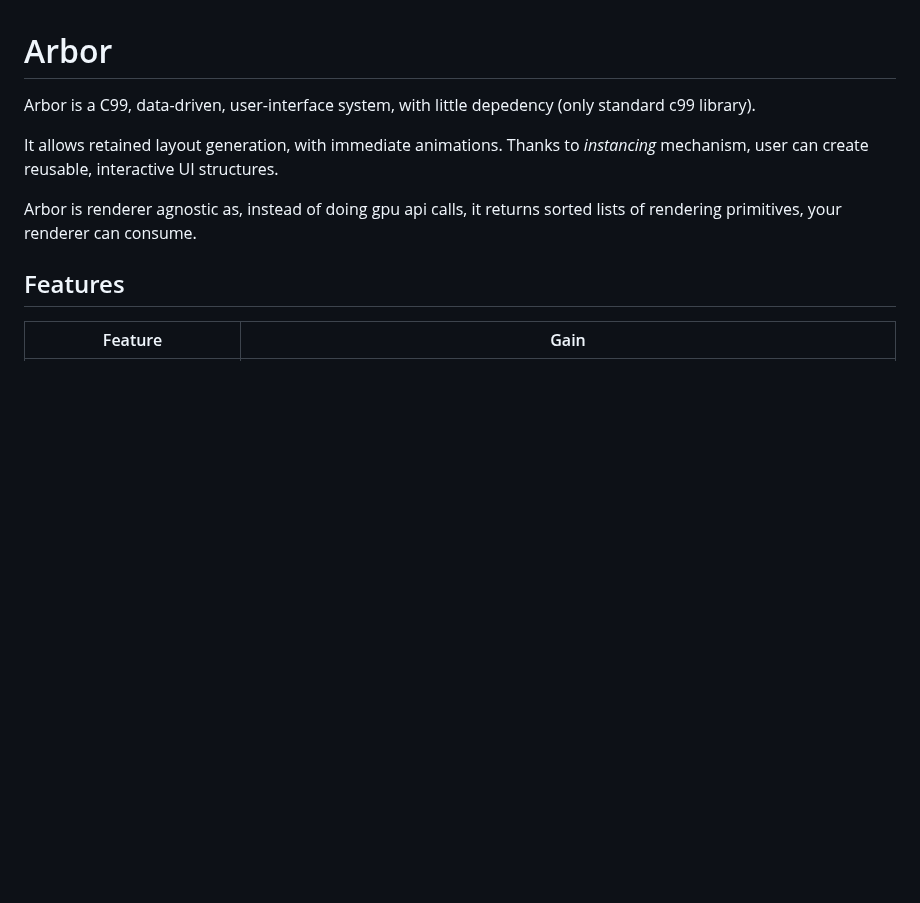
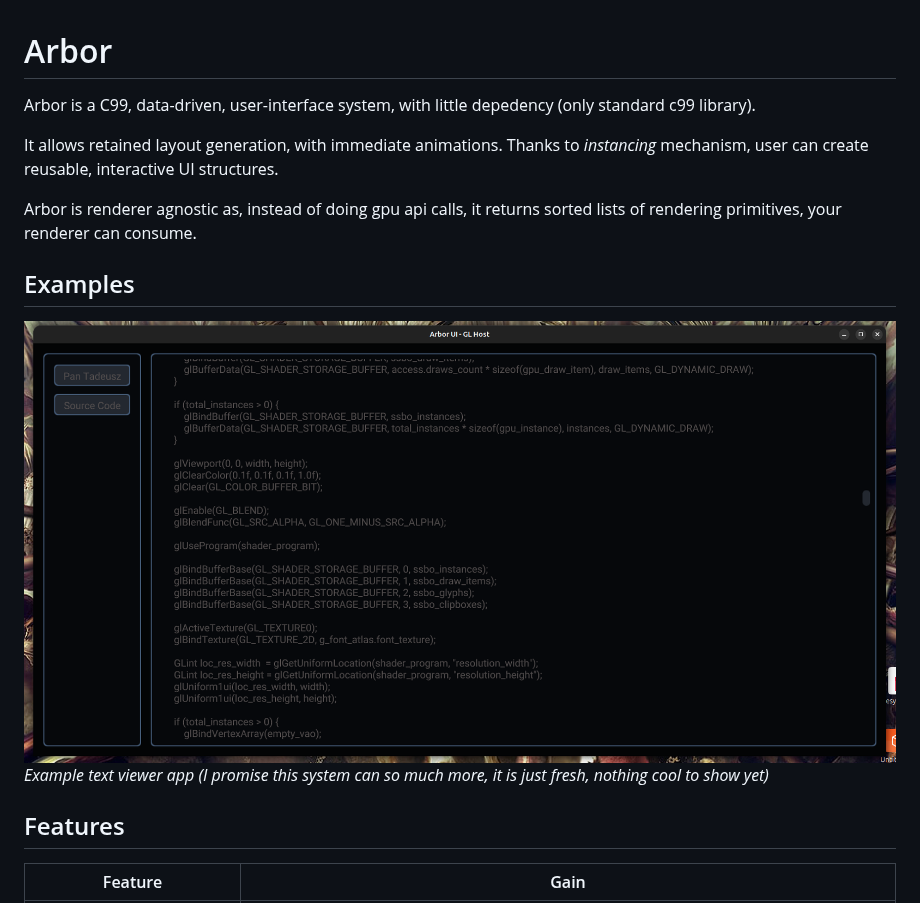
Before and after one commit to KacperOdzimek/Arbor, a Markdown page: README.md, the part around the change. Rendered like a GitHub page; pictures changed too: example/rendered.png (added); blank space fills up the shorter version.

Commit message:
Redne

```diff
--- a/README.md
+++ b/README.md
@@ -5,6 +5,11 @@ Arbor is a C99, data-driven, user-interface system, with little depedency (only
 It allows retained layout generation, with immediate animations. Thanks to *instancing* mechanism, user can create reusable, interactive UI structures.
 
 Arbor is renderer agnostic as, instead of doing gpu api calls, it returns sorted lists of rendering primitives, your renderer can consume.
+
+## Examples
+
+![Example Text Viewer App](/example/rendered.png)
+*Example text viewer app (I promise this system can so much more, it is just fresh, nothing cool to show yet)*
 
 ## Features
 
```
